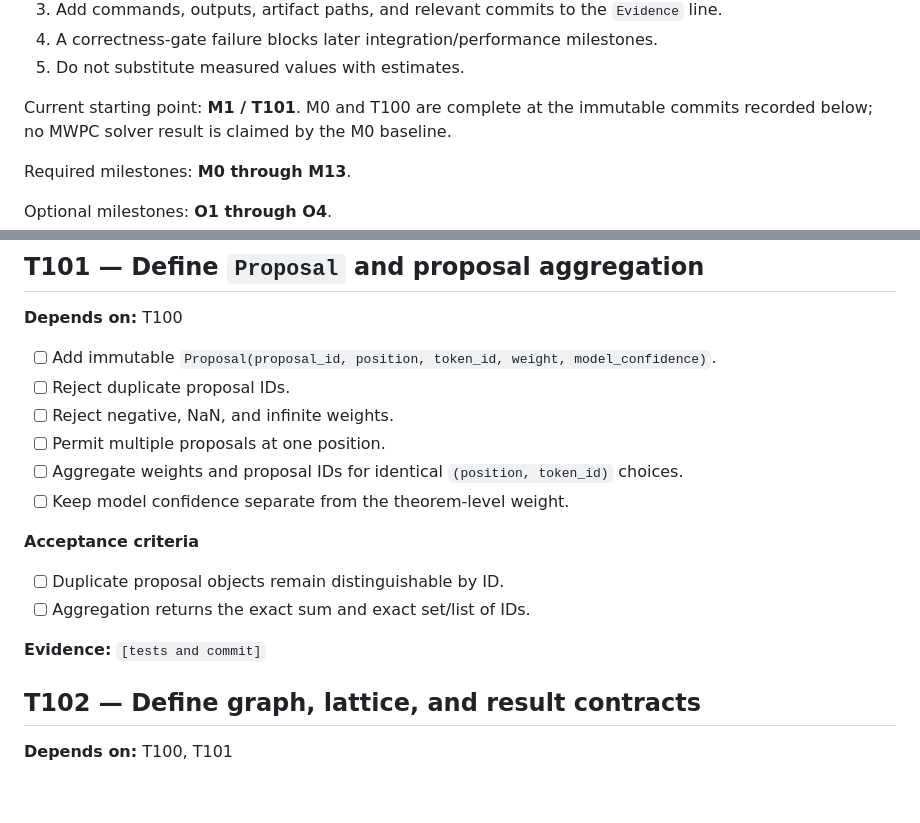
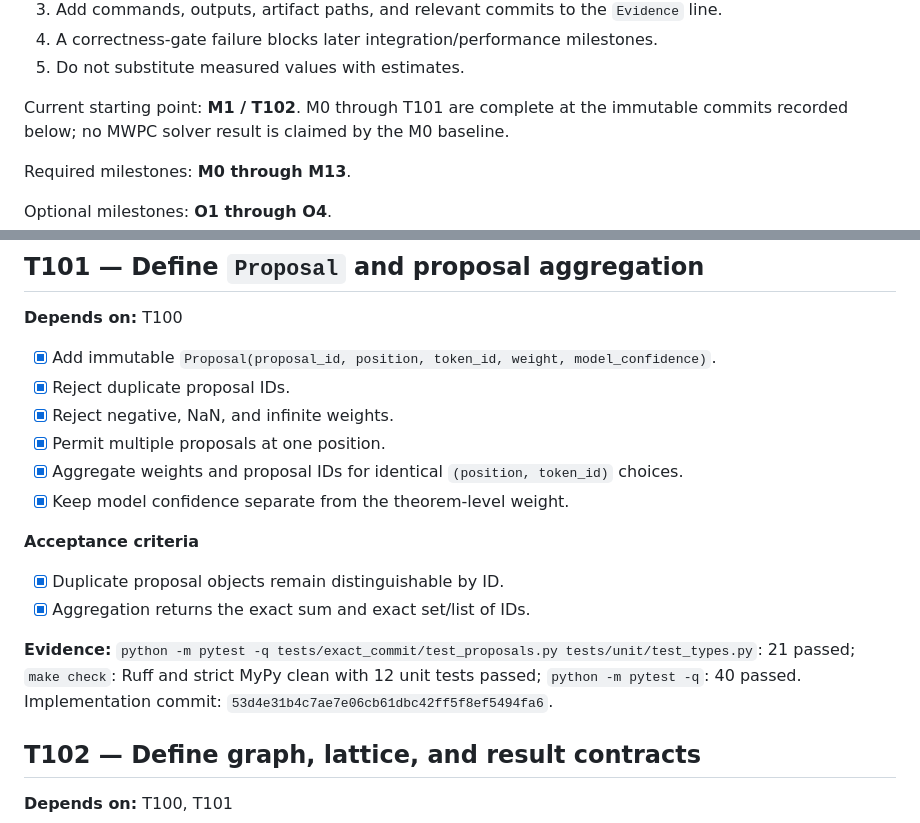
Before and after one commit to j0taaa/tcc-final, a Markdown page: TASKS.md, 2 parts joined by grey strips. Drawn GitHub-style; blank space fills up the shorter version.

Commit message:
Record T101 proposal evidence

```diff
--- a/TASKS.md
+++ b/TASKS.md
@@ -19,7 +19,7 @@ Rules:
 4. A correctness-gate failure blocks later integration/performance milestones.
 5. Do not substitute measured values with estimates.
 
-Current starting point: **M1 / T101**. M0 and T100 are complete at the
+Current starting point: **M1 / T102**. M0 through T101 are complete at the
 immutable commits recorded below; no MWPC solver result is claimed by the M0
 baseline.
 
@@ -184,19 +184,22 @@ commit: `f2beb93ddc1c0457296956d4c1c975fa7fc74ba7`.
 
 **Depends on:** T100
 
-- [ ] Add immutable `Proposal(proposal_id, position, token_id, weight, model_confidence)`.
-- [ ] Reject duplicate proposal IDs.
-- [ ] Reject negative, NaN, and infinite weights.
-- [ ] Permit multiple proposals at one position.
-- [ ] Aggregate weights and proposal IDs for identical `(position, token_id)` choices.
-- [ ] Keep model confidence separate from the theorem-level weight.
-
-**Acceptance criteria**
-
-- [ ] Duplicate proposal objects remain distinguishable by ID.
-- [ ] Aggregation returns the exact sum and exact set/list of IDs.
-
-**Evidence:** `[tests and commit]`
+- [x] Add immutable `Proposal(proposal_id, position, token_id, weight, model_confidence)`.
+- [x] Reject duplicate proposal IDs.
+- [x] Reject negative, NaN, and infinite weights.
+- [x] Permit multiple proposals at one position.
+- [x] Aggregate weights and proposal IDs for identical `(position, token_id)` choices.
+- [x] Keep model confidence separate from the theorem-level weight.
+
+**Acceptance criteria**
+
+- [x] Duplicate proposal objects remain distinguishable by ID.
+- [x] Aggregation returns the exact sum and exact set/list of IDs.
+
+**Evidence:** `python -m pytest -q tests/exact_commit/test_proposals.py
+tests/unit/test_types.py`: 21 passed; `make check`: Ruff and strict MyPy clean
+with 12 unit tests passed; `python -m pytest -q`: 40 passed. Implementation
+commit: `53d4e31b4c7ae7e06cb61dbc42ff5f8ef5494fa6`.
 
 ## T102 — Define graph, lattice, and result contracts
 
```
